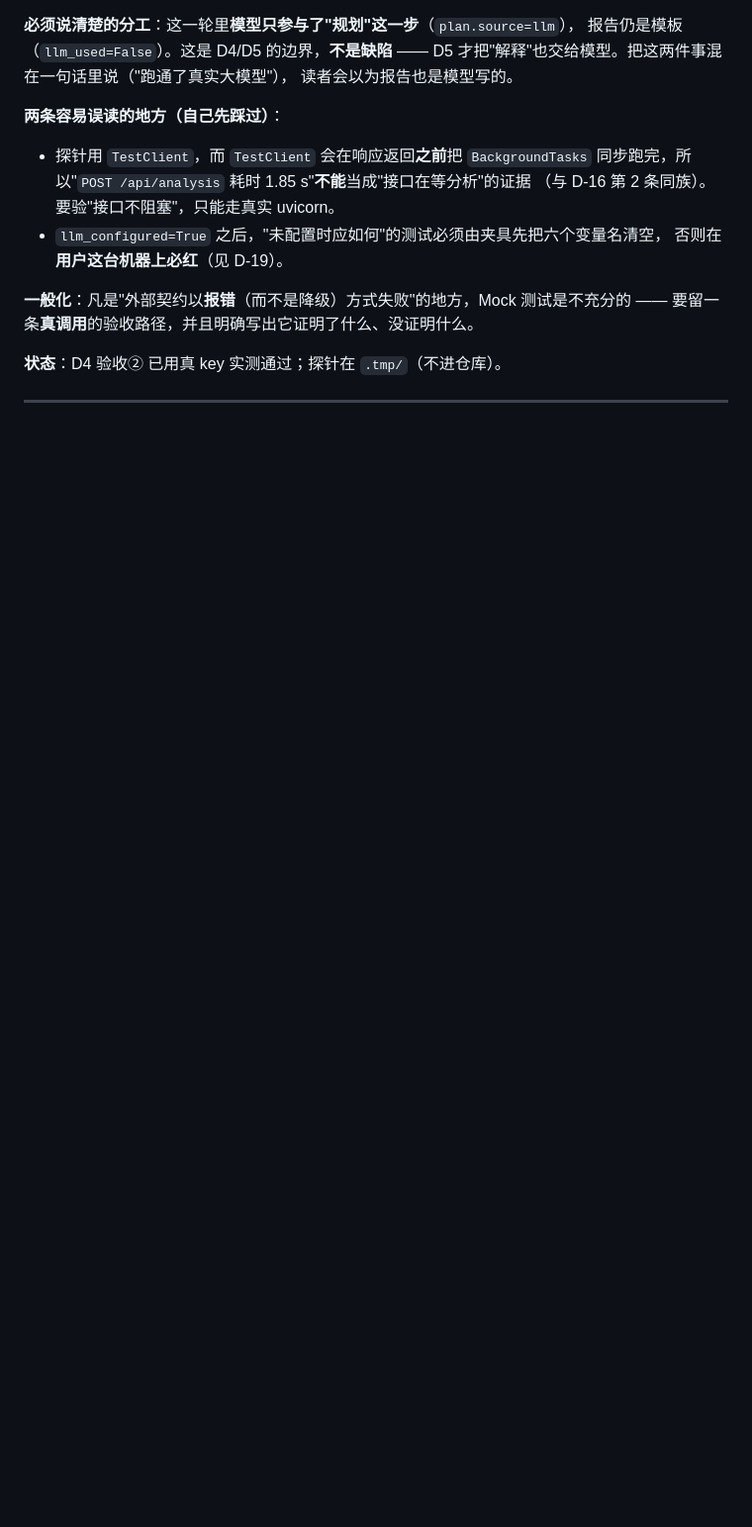
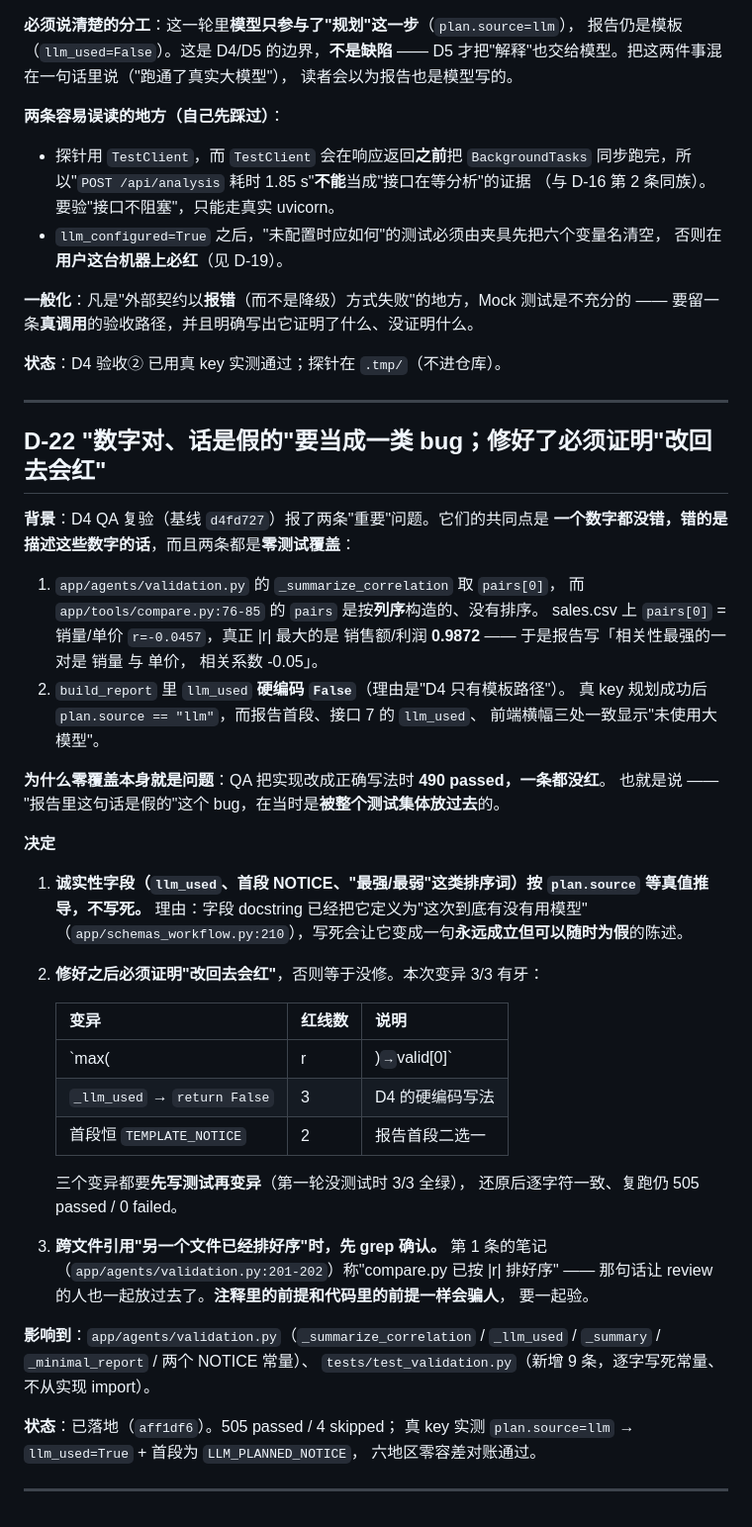
Before and after one commit to cjh4561254-wq/-, a Markdown page: docs/DECISIONS.md, the part around the change. Shown at 99% size. Drawn GitHub-style; blank space fills up the shorter version.

Commit message:
D-22 决策记录：诚实性字段不许写死，修好必须证明改回去会红
D4 QA 两条重要问题都是"数字一个没错、描述数字的话是假的"，且都是零覆盖
（改成正确写法时 490 passed 零红）。

记录四条拍板：诚实性字段按 plan.source 推导；修好之后必须变异证明
"改回去会红"（3/3 有牙）；跨文件引用另一个文件的排序前提要先 grep
（注释里的前提和代码一样会骗人）；修复前后各跑一次全量。

变异表：max(|r|) -> valid[0] = 2 红；_llm_used -> return False = 3 红；
首段恒 TEMPLATE_NOTICE = 2 红。还原后逐字符一致、复跑仍 505 passed。

```diff
--- a/docs/DECISIONS.md
+++ b/docs/DECISIONS.md
@@ -994,3 +994,51 @@ D5 才把"解释"也交给模型。把这两件事混在一句话里说（"跑
 **状态**：D4 验收② 已用真 key 实测通过；探针在 `.tmp/`（不进仓库）。
 
 ---
+
+## D-22 "数字对、话是假的"要当成一类 bug；修好了必须证明"改回去会红"
+
+**背景**：D4 QA 复验（基线 `d4fd727`）报了两条"重要"问题。它们的共同点是
+**一个数字都没错，错的是描述这些数字的话**，而且两条都是**零测试覆盖**：
+
+1. `app/agents/validation.py` 的 `_summarize_correlation` 取 `pairs[0]`，
+   而 `app/tools/compare.py:76-85` 的 `pairs` 是按**列序**构造的、没有排序。
+   sales.csv 上 `pairs[0]` = 销量/单价 `r=-0.0457`，真正 |r| 最大的是
+   销售额/利润 **0.9872** —— 于是报告写「相关性最强的一对是 销量 与 单价，
+   相关系数 -0.05」。
+2. `build_report` 里 `llm_used` **硬编码 `False`**（理由是"D4 只有模板路径"）。
+   真 key 规划成功后 `plan.source == "llm"`，而报告首段、接口 7 的 `llm_used`、
+   前端横幅三处一致显示"未使用大模型"。
+
+**为什么零覆盖本身就是问题**：QA 把实现改成正确写法时 **490 passed，一条都没红**。
+也就是说 —— "报告里这句话是假的"这个 bug，在当时是**被整个测试集体放过去**的。
+
+**决定**
+
+1. **诚实性字段（`llm_used`、首段 NOTICE、"最强/最弱"这类排序词）按 `plan.source`
+   等真值推导，不写死。** 理由：字段 docstring 已经把它定义为"这次到底有没有用模型"
+   （`app/schemas_workflow.py:210`），写死会让它变成一句**永远成立但可以随时为假**的陈述。
+2. **修好之后必须证明"改回去会红"**，否则等于没修。本次变异 3/3 有牙：
+
+   | 变异 | 红线数 | 说明 |
+   |---|---|---|
+   | `max(|r|)` → `valid[0]` | 2 | correlation 挑最强那对 |
+   | `_llm_used` → `return False` | 3 | D4 的硬编码写法 |
+   | 首段恒 `TEMPLATE_NOTICE` | 2 | 报告首段二选一 |
+
+   三个变异都要**先写测试再变异**（第一轮没测试时 3/3 全绿），
+   还原后逐字符一致、复跑仍 505 passed / 0 failed。
+3. **跨文件引用"另一个文件已经排好序"时，先 grep 确认。** 第 1 条的笔记
+   （`app/agents/validation.py:201-202`）称"compare.py 已按 |r| 排好序" ——
+   那句话让 review 的人也一起放过去了。**注释里的前提和代码里的前提一样会骗人**，
+   要一起验。
+
+**影响到**：`app/agents/validation.py`（`_summarize_correlation` / `_llm_used` /
+`_summary` / `_minimal_report` / 两个 NOTICE 常量）、
+`tests/test_validation.py`（新增 9 条，逐字写死常量、不从实现 import）。
+
+**状态**：已落地（`aff1df6`）。505 passed / 4 skipped；
+真 key 实测 `plan.source=llm` → `llm_used=True` + 首段为 `LLM_PLANNED_NOTICE`，
+六地区零容差对账通过。
+
+
+---
```
